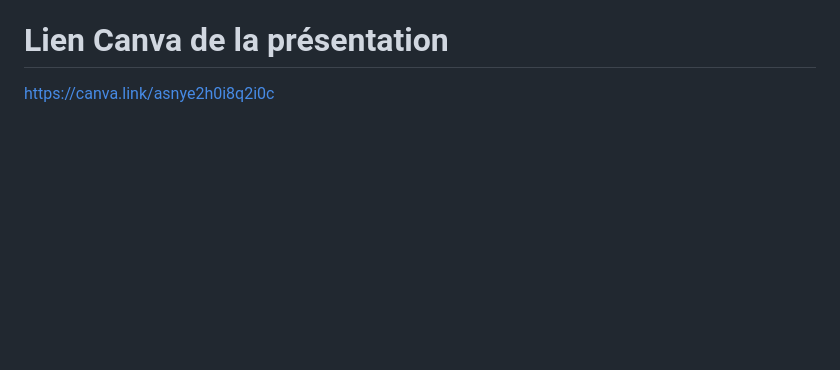
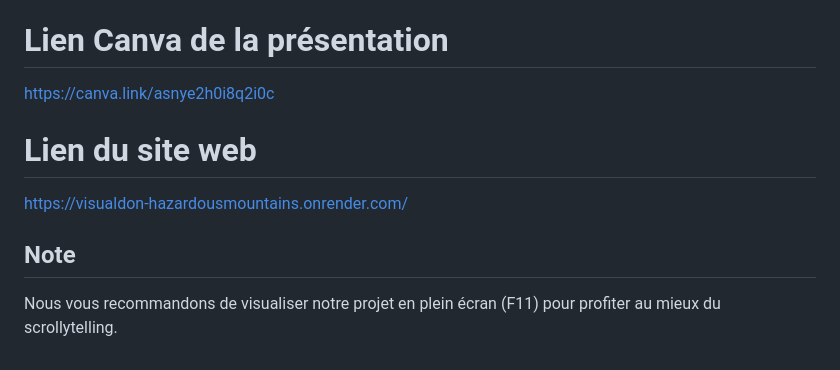
Before and after one commit to CyberGhetto-25/VisualDon-HazardousMountains, a Markdown page: README.md, the part around one of its changes. Rendered like a GitHub page; blank space fills up the shorter version.

Commit message:
Dernière modification du README
Ajout du lien du site et ajout des indications de visualisation.

```diff
--- a/README.md
+++ b/README.md
@@ -271,3 +271,9 @@ Lien du projet figma : https://www.figma.com/design/Grn8ji6KCugtJDIM52EEeX/Visua
 
 # Lien Canva de la présentation
 https://canva.link/asnye2h0i8q2i0c
+
+# Lien du site web
+https://visualdon-hazardousmountains.onrender.com/
+
+## Note
+Nous vous recommandons de visualiser notre projet en plein écran (F11) pour profiter au mieux du scrollytelling.
```
Also changed, not shown: other parts of README.md (+2 -2 lines).
